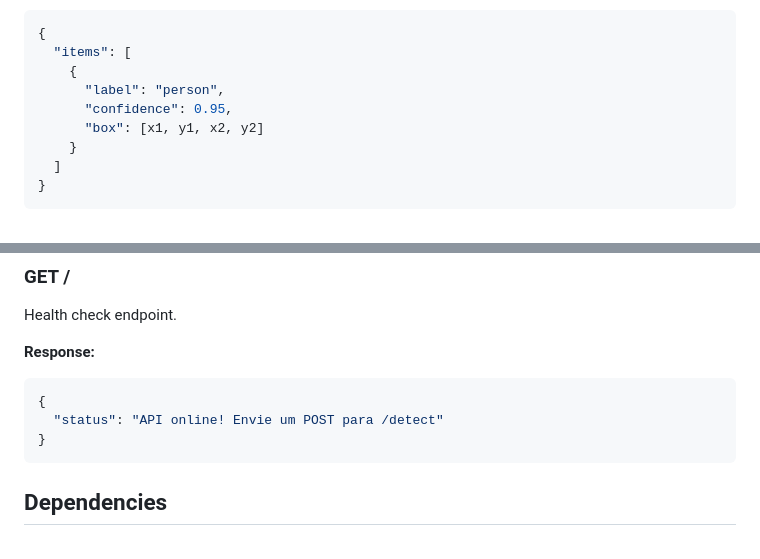
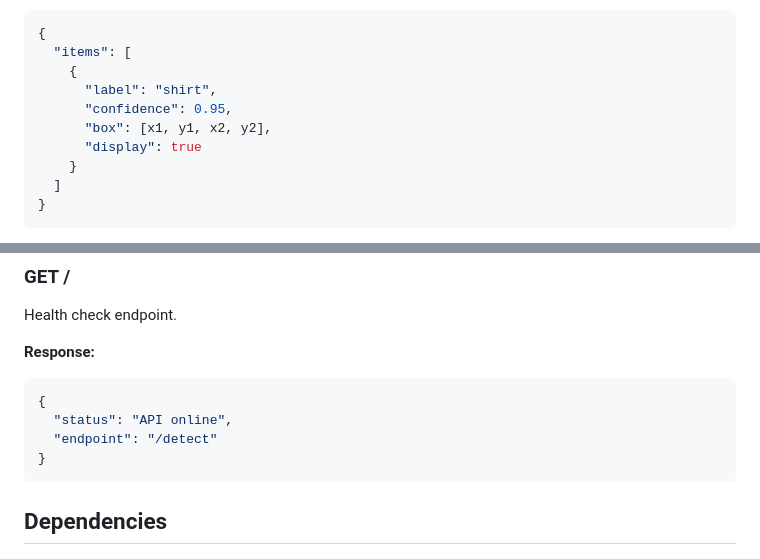
Before and after one commit to tiagoturra-dy/multi-object-detector, a Markdown page: README.md, 2 parts joined by grey strips. Drawn GitHub-style.

````diff
--- a/README.md
+++ b/README.md
@@ -121,9 +133,10 @@ Detect objects in an image.
 {
   "items": [
     {
-      "label": "person",
+      "label": "shirt",
       "confidence": 0.95,
-      "box": [x1, y1, x2, y2]
+      "box": [x1, y1, x2, y2],
+      "display": true
     }
   ]
 }
@@ -141,7 +154,8 @@ Health check endpoint.
 **Response:**
 ```json
 {
-  "status": "API online! Envie um POST para /detect"
+  "status": "API online",
+  "endpoint": "/detect"
 }
 ```
 
````
Also changed, not shown: other parts of README.md (+65 -31 lines).
